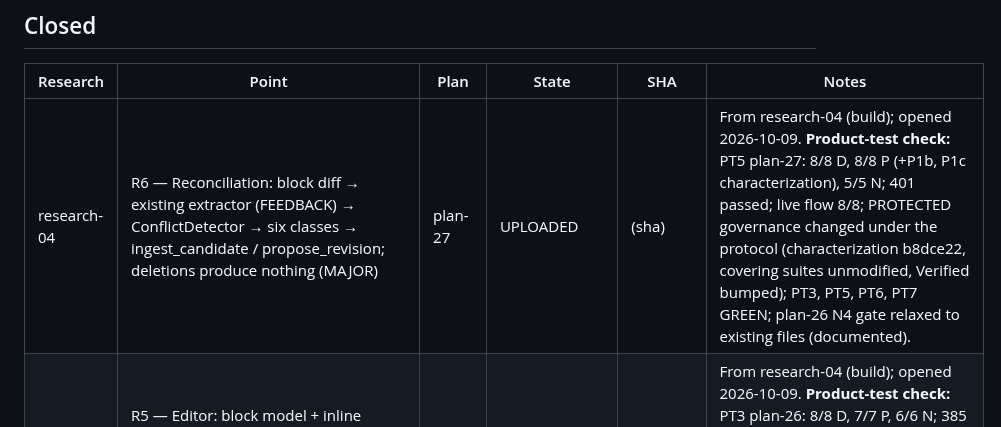
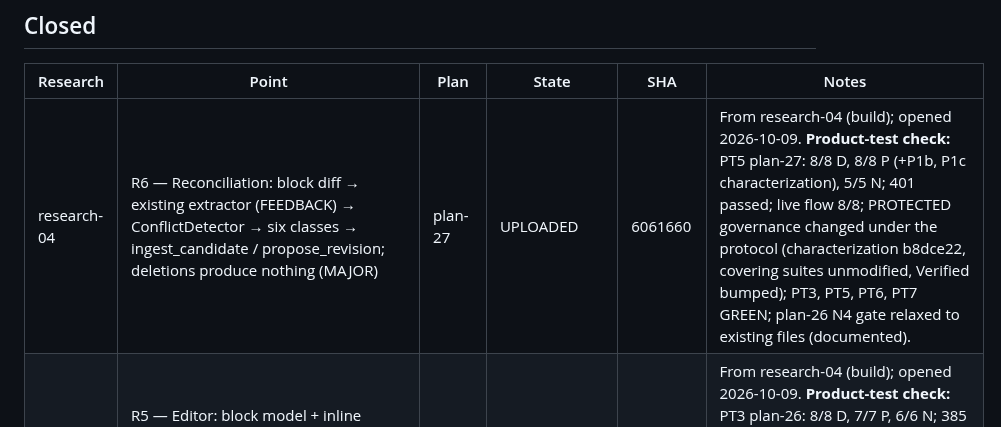
Before and after one commit to pankajkamble75/ka, a Markdown page: docs/trackers/RESEARCH-TRACKER.md, the part around the change. GitHub-like rendering.

Commit message:
tracker: record plan-27 upload SHA 6061660
Co-Authored-By: Claude Fable 5.1 <noreply@anthropic.com>
Claude-Session: https://claude.ai/code/session_01P4su534i7D2k3uD68B38oM

```diff
--- a/docs/trackers/RESEARCH-TRACKER.md
+++ b/docs/trackers/RESEARCH-TRACKER.md
@@ -27,7 +27,7 @@ Written by `create-research-report`, `create-implementation-plan`, `implement`,
 
 | Research | Point | Plan | State | SHA | Notes |
 |---|---|---|---|---|---|
-| research-04 | R6 — Reconciliation: block diff → existing extractor (FEEDBACK) → ConflictDetector → six classes → ingest_candidate / propose_revision; deletions produce nothing (MAJOR) | plan-27 | UPLOADED | (sha) | From research-04 (build); opened 2026-10-09. **Product-test check:** PT5 plan-27: 8/8 D, 8/8 P (+P1b, P1c characterization), 5/5 N; 401 passed; live flow 8/8; PROTECTED governance changed under the protocol (characterization b8dce22, covering suites unmodified, Verified bumped); PT3, PT5, PT6, PT7 GREEN; plan-26 N4 gate relaxed to existing files (documented). |
+| research-04 | R6 — Reconciliation: block diff → existing extractor (FEEDBACK) → ConflictDetector → six classes → ingest_candidate / propose_revision; deletions produce nothing (MAJOR) | plan-27 | UPLOADED | 6061660 | From research-04 (build); opened 2026-10-09. **Product-test check:** PT5 plan-27: 8/8 D, 8/8 P (+P1b, P1c characterization), 5/5 N; 401 passed; live flow 8/8; PROTECTED governance changed under the protocol (characterization b8dce22, covering suites unmodified, Verified bumped); PT3, PT5, PT6, PT7 GREEN; plan-26 N4 gate relaxed to existing files (documented). |
 | research-04 | R5 — Editor: block model + inline Markdown subset parsed server-side, rendered via esc; expected_rev optimistic lock (MAJOR) | plan-26 | UPLOADED | 26f2be7 | From research-04 (build); opened 2026-10-09. **Product-test check:** PT3 plan-26: 8/8 D, 7/7 P, 6/6 N; 385 passed; live flow 9/9; no protected code; PT9 GREEN, PT3's unchanged half; plan-25 N5 route gate relaxed to an in-order subsequence (documented). |
 | research-04 | R2 — Wiki objects: WikiPage (deterministic key, layout, ceiling), WikiDraft, WikiEditProposal, WikiPublication (MAJOR) | plan-25 | UPLOADED | d243128 | From research-04 (build); opened 2026-10-09. **Product-test check:** PTn/a — a decision/measurement, no product behaviour of its own plan-25: the four objects and collections (drafts/proposals/publications are written by plans 26–28; reading writes nothing). |
 | research-04 | R3 — Projection: process pages from ProcessProfile, subject/scope pages grouped by subject/type/predicate, authored pages pin refs; every sentence cited (MAJOR) | plan-25 | UPLOADED | d243128 | From research-04 (build); opened 2026-10-09. **Product-test check:** PT1 plan-25: 9/9 D, 8/8 P, 5/5 N; 367 passed; live flow 9/9; no protected code; PT1, PT12 GREEN. |
```
